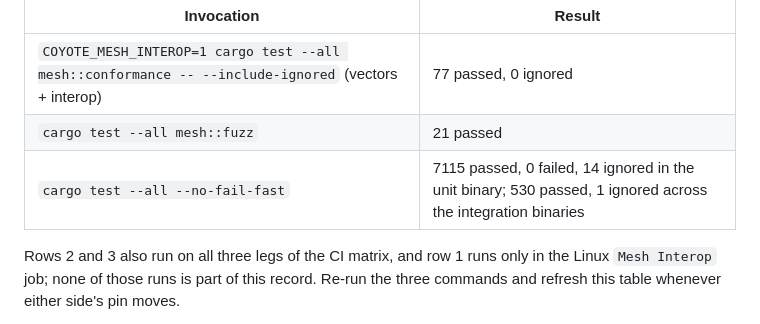
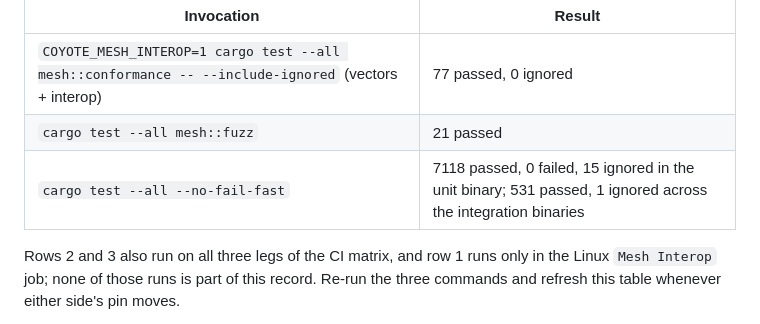
Before and after one commit to Dark-Alex-17/coyote, a Markdown page: scripts/mesh-interop/README.md, the part around the change. Drawn GitHub-style.

Commit message:
docs(mesh-interop): the verification record reads one run (TASK-263b)

```diff
--- a/scripts/mesh-interop/README.md
+++ b/scripts/mesh-interop/README.md
@@ -27,7 +27,7 @@ Linux run of row 1 are covered by the `Mesh Interop` CI job), with the Rust side
 |---|---|
 | `COYOTE_MESH_INTEROP=1 cargo test --all mesh::conformance -- --include-ignored` (vectors + interop) | 77 passed, 0 ignored |
 | `cargo test --all mesh::fuzz` | 21 passed |
-| `cargo test --all --no-fail-fast` | 7115 passed, 0 failed, 14 ignored in the unit binary; 530 passed, 1 ignored across the integration binaries |
+| `cargo test --all --no-fail-fast` | 7118 passed, 0 failed, 15 ignored in the unit binary; 531 passed, 1 ignored across the integration binaries |
 
 Rows 2 and 3 also run on all three legs of the CI matrix, and row 1 runs only in the Linux
 `Mesh Interop` job; none of those runs is part of this record.
```
